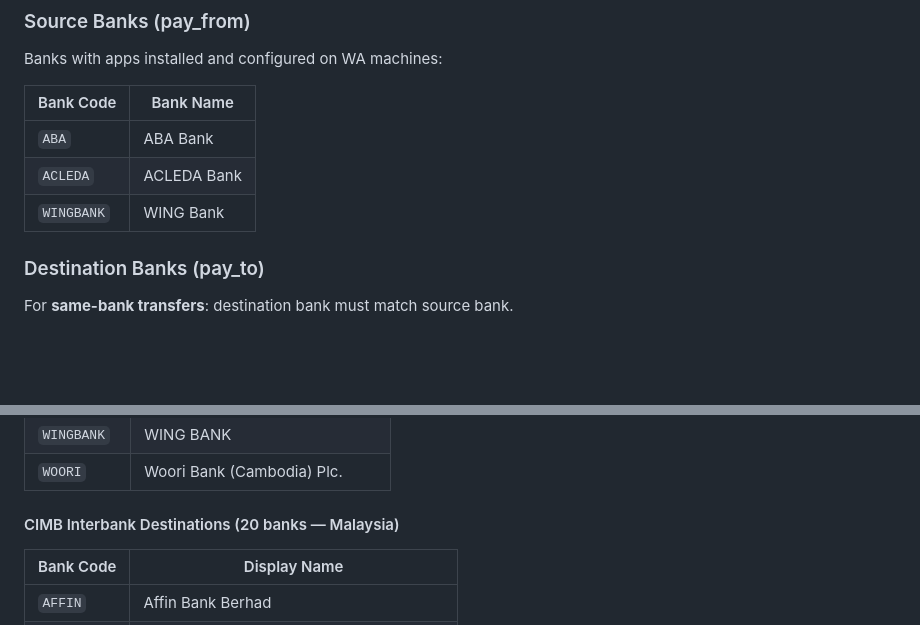
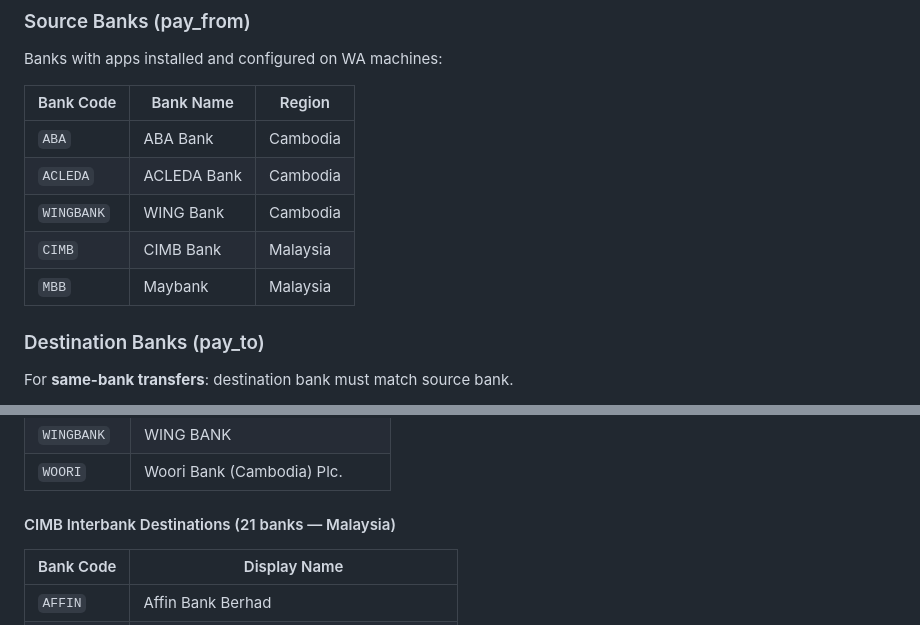
Before and after one commit to jaydenchew/JQS_Builder_Code, a Markdown page: API_SPEC.md, 2 parts joined by grey strips. GitHub-like rendering; blank space fills up the shorter version.

Commit message:
docs: fix API_SPEC — add CIMB/MBB as source banks, correct CIMB count to 21

```diff
--- a/API_SPEC.md
+++ b/API_SPEC.md
@@ -187,11 +187,13 @@ GET /health
 
 Banks with apps installed and configured on WA machines:
 
-| Bank Code | Bank Name |
-|-----------|-----------|
-| `ABA` | ABA Bank |
-| `ACLEDA` | ACLEDA Bank |
-| `WINGBANK` | WING Bank |
+| Bank Code | Bank Name | Region |
+|-----------|-----------|--------|
+| `ABA` | ABA Bank | Cambodia |
+| `ACLEDA` | ACLEDA Bank | Cambodia |
+| `WINGBANK` | WING Bank | Cambodia |
+| `CIMB` | CIMB Bank | Malaysia |
+| `MBB` | Maybank | Malaysia |
 
 ### Destination Banks (pay_to)
 
@@ -263,7 +265,7 @@ For **interbank transfers**: destination can be any bank listed below per source
 | `WINGBANK` | WING BANK |
 | `WOORI` | Woori Bank (Cambodia) Plc. |
 
-#### CIMB Interbank Destinations (20 banks — Malaysia)
+#### CIMB Interbank Destinations (21 banks — Malaysia)
 
 | Bank Code | Display Name |
 |-----------|-------------|
```
